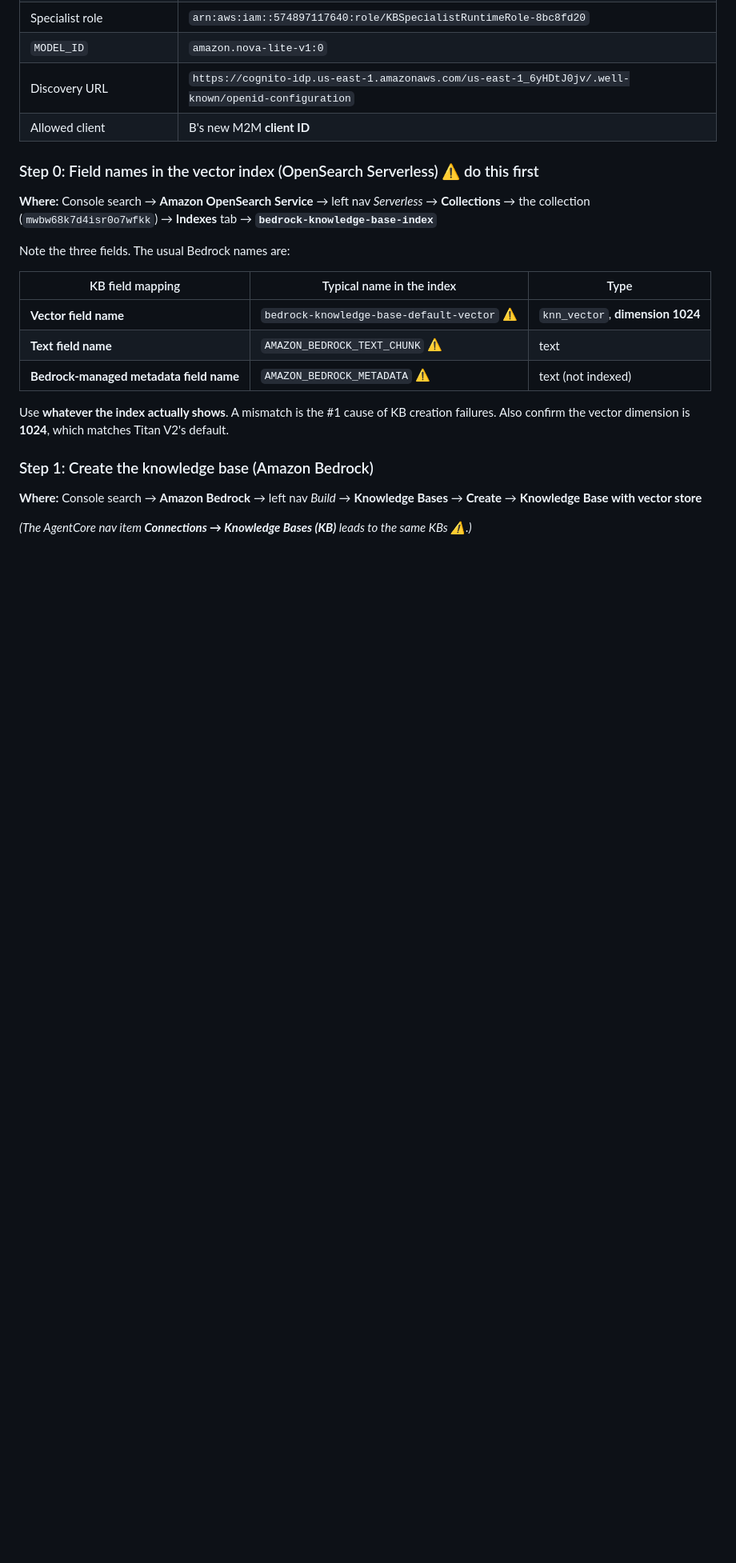
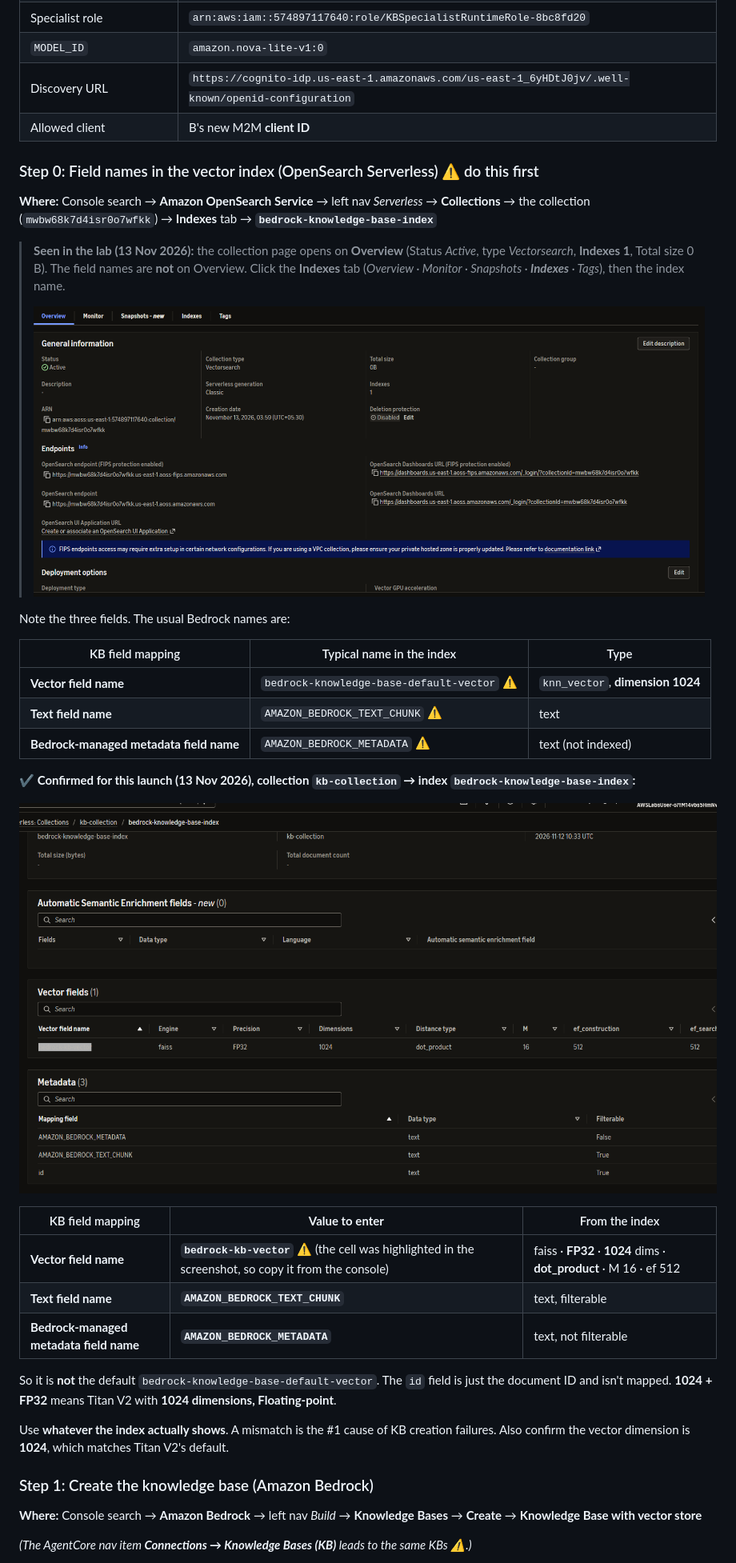
Before and after one commit to mohanmwraj/Forward-Deployed-Engineer-FDE-Validated---AWS, a Markdown page: 03_AWS_Agentic_AI_Demonstrated/Challenge_D_Bedrock_KB_OpenSearch_Serverless_KB_Specialist_Runtime_A2A.md, the part around one of its changes. Shown at 80% size. Rendered like a GitHub page; pictures changed too: 03_AWS_Agentic_AI_Demonstrated/assets/challenge_D/02_aoss_collection_overview.png (added), 03_AWS_Agentic_AI_Demonstrated/assets/challenge_D/03_aoss_index_fields.png (added); blank space fills up the shorter version.

Commit message:
Challenges

```diff
--- a/03_AWS_Agentic_AI_Demonstrated/Challenge_D_Bedrock_KB_OpenSearch_Serverless_KB_Specialist_Runtime_A2A.md
+++ b/03_AWS_Agentic_AI_Demonstrated/Challenge_D_Bedrock_KB_OpenSearch_Serverless_KB_Specialist_Runtime_A2A.md
@@ -118,6 +118,10 @@ Nothing is "broken". The pieces were **never created or wired up**:
 
 **Where:** Console search → **Amazon OpenSearch Service** → left nav *Serverless* → **Collections** → the collection (`mwbw68k7d4isr0o7wfkk`) → **Indexes** tab → **`bedrock-knowledge-base-index`**
 
+> **Seen in the lab (13 Nov 2026):** the collection page opens on **Overview** (Status *Active*, type *Vectorsearch*, **Indexes 1**, Total size 0 B). The field names are **not** on Overview. Click the **Indexes** tab (*Overview · Monitor · Snapshots · **Indexes** · Tags*), then the index name.
+>
+> ![AOSS collection overview: Vectorsearch, Active, 1 index; field names are under the Indexes tab](assets/challenge_D/02_aoss_collection_overview.png)
+
 Note the three fields. The usual Bedrock names are:
 
 | KB field mapping | Typical name in the index | Type |
@@ -126,6 +130,18 @@ Note the three fields. The usual Bedrock names are:
 | **Text field name** | `AMAZON_BEDROCK_TEXT_CHUNK` ⚠️ | text |
 | **Bedrock-managed metadata field name** | `AMAZON_BEDROCK_METADATA` ⚠️ | text (not indexed) |
 
+**✔️ Confirmed for this launch (13 Nov 2026), collection `kb-collection` → index `bedrock-knowledge-base-index`:**
+
+![Index details: vector field bedrock-kb-vector (faiss, FP32, 1024, dot_product); metadata AMAZON_BEDROCK_METADATA, AMAZON_BEDROCK_TEXT_CHUNK, id](assets/challenge_D/03_aoss_index_fields.png)
+
+| KB field mapping | **Value to enter** | From the index |
+|---|---|---|
+| **Vector field name** | **`bedrock-kb-vector`** ⚠️ (the cell was highlighted in the screenshot, so copy it from the console) | faiss · **FP32** · **1024** dims · **dot_product** · M 16 · ef 512 |
+| **Text field name** | **`AMAZON_BEDROCK_TEXT_CHUNK`** | text, filterable |
+| **Bedrock-managed metadata field name** | **`AMAZON_BEDROCK_METADATA`** | text, not filterable |
+
+So it is **not** the default `bedrock-knowledge-base-default-vector`. The `id` field is just the document ID and isn't mapped. **1024 + FP32** means Titan V2 with **1024 dimensions, Floating-point**.
+
 Use **whatever the index actually shows**. A mismatch is the #1 cause of KB creation failures. Also confirm the vector dimension is **1024**, which matches Titan V2's default.
 
 ### Step 1: Create the knowledge base (Amazon Bedrock)
```
Also changed, not shown: other parts of 03_AWS_Agentic_AI_Demonstrated/Challenge_D_Bedrock_KB_OpenSearch_Serverless_KB_Specialist_Runtime_A2A.md (+19 -2 lines), 03_AWS_Agentic_AI_Demonstrated/assets/challenge_D/04_mistake_create_harness_page.png (added).
